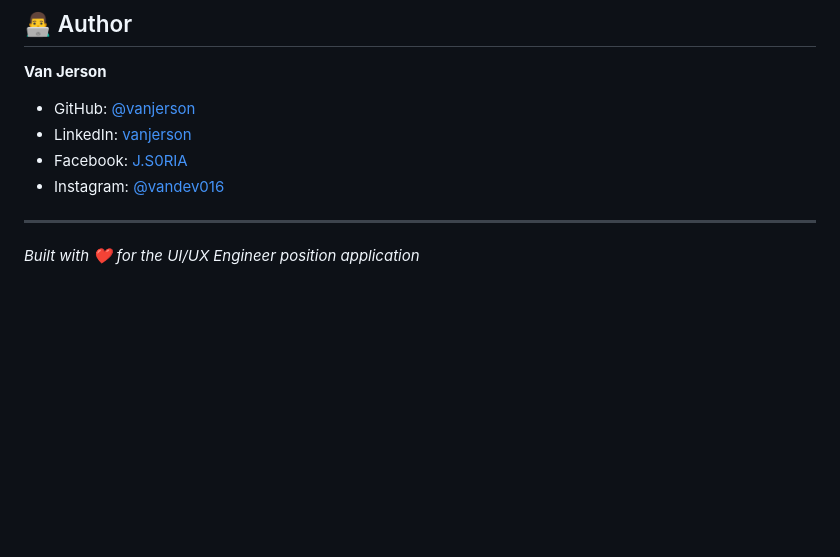
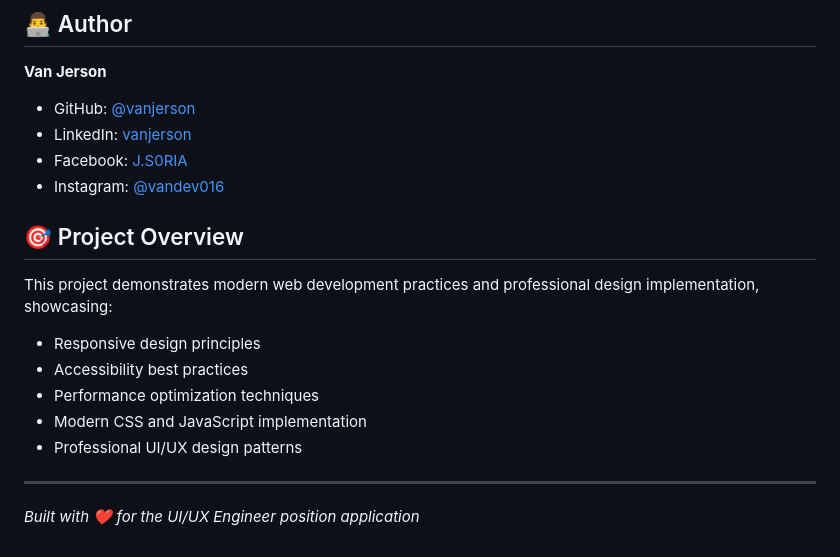
Before and after one commit to AiThinkWise/vanjerson-profile-page, a Markdown page: README.md, the part around the change. Drawn GitHub-style; blank space fills up the shorter version.

Commit message:
docs: Add project overview section to README

```diff
--- a/README.md
+++ b/README.md
@@ -232,6 +232,15 @@ This project is created for Van Jerson's portfolio and take-home exam submission
 - Facebook: [J.S0RIA](https://www.facebook.com/J.S0RIA)
 - Instagram: [@vandev016](https://www.instagram.com/vandev016/)
 
+## 🎯 Project Overview
+
+This project demonstrates modern web development practices and professional design implementation, showcasing:
+- Responsive design principles
+- Accessibility best practices
+- Performance optimization techniques
+- Modern CSS and JavaScript implementation
+- Professional UI/UX design patterns
+
 ---
 
 *Built with ❤️ for the UI/UX Engineer position application*
```
